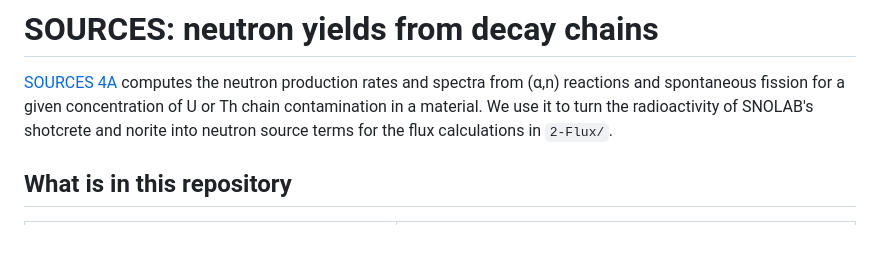
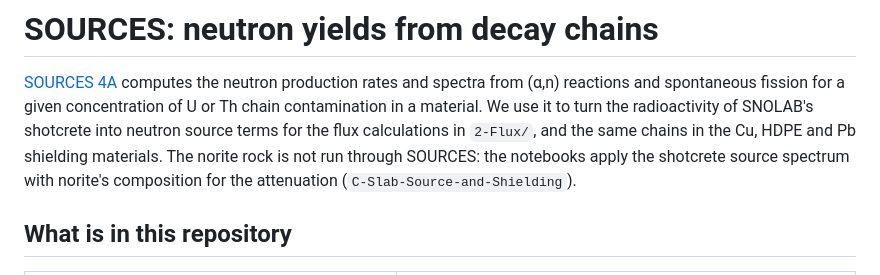
Before and after one commit to villano-lab/n-elec-scattering, a Markdown page: 2-Flux/SOURCES/README.md, the part around the change. Rendered like a GitHub page; blank space fills up the shorter version.

Commit message:
SOURCES README: SOURCES is not run for norite
The notebooks use the shotcrete source spectrum with norite composition for attenuation; the only
SOURCES inputs are shotcrete, Cu, HDPE and Pb.

Co-Authored-By: Claude Sonnet 5.5 <noreply@anthropic.com>

```diff
--- a/2-Flux/SOURCES/README.md
+++ b/2-Flux/SOURCES/README.md
@@ -2,8 +2,9 @@
 
 [SOURCES 4A](https://www.osti.gov/biblio/15215) computes the neutron production rates and spectra from (α,n)
 reactions and spontaneous fission for a given concentration of U or Th chain contamination in a material. We use it
-to turn the radioactivity of SNOLAB's shotcrete and norite into neutron source terms for the flux calculations in
-`2-Flux/`.
+to turn the radioactivity of SNOLAB's shotcrete into neutron source terms for the flux calculations in `2-Flux/`, and
+the same chains in the Cu, HDPE and Pb shielding materials. The norite rock is not run through SOURCES: the notebooks
+apply the shotcrete source spectrum with norite's composition for the attenuation (`C-Slab-Source-and-Shielding`).
 
 ## What is in this repository
 
```
